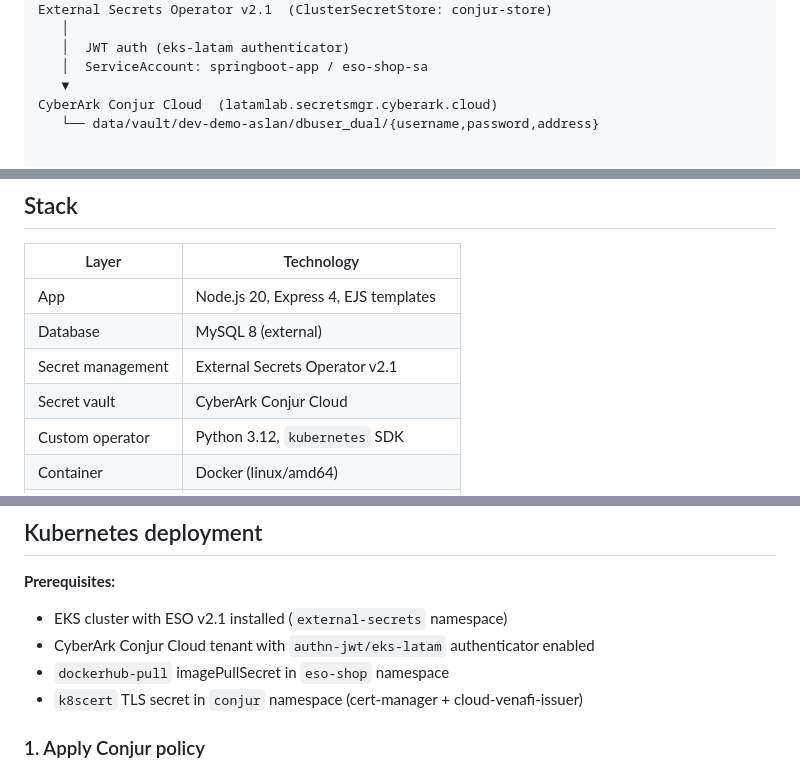
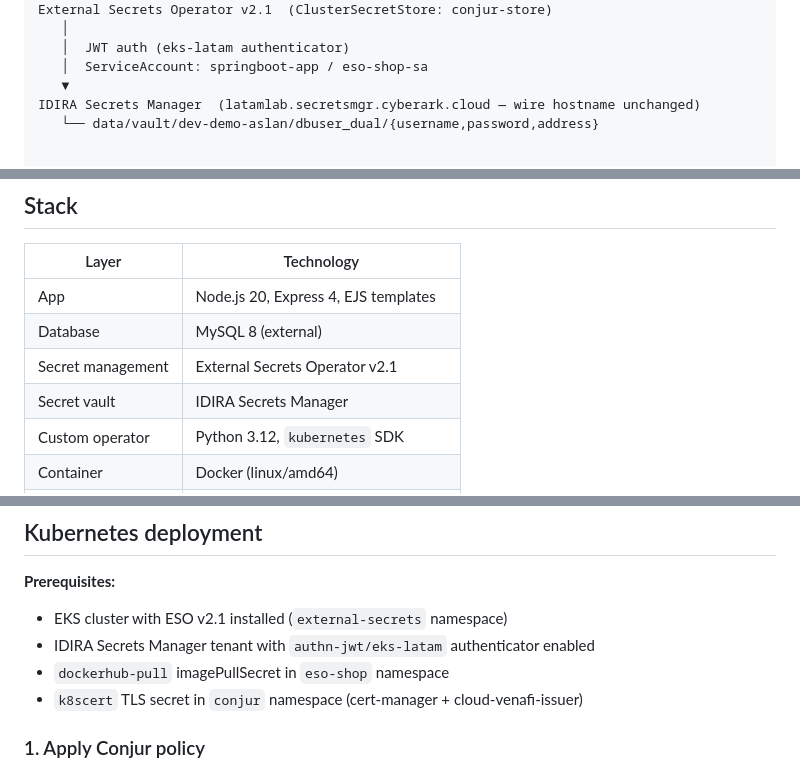
Before and after one commit to aslancarlos/k8s-eso-shop, a Markdown page: README.md, 3 parts joined by grey strips. GitHub-like rendering.

```diff
--- a/README.md
+++ b/README.md
@@ -49,7 +51,7 @@ External Secrets Operator v2.1  (ClusterSecretStore: conjur-store)
    │  JWT auth (eks-latam authenticator)
    │  ServiceAccount: springboot-app / eso-shop-sa
    ▼
-CyberArk Conjur Cloud  (latamlab.secretsmgr.cyberark.cloud)
+IDIRA Secrets Manager  (latamlab.secretsmgr.cyberark.cloud — wire hostname unchanged)
    └── data/vault/dev-demo-aslan/dbuser_dual/{username,password,address}
 
 
@@ -68,7 +70,7 @@ Python Operator (eso-shop-operator)
 | App | Node.js 20, Express 4, EJS templates |
 | Database | MySQL 8 (external) |
 | Secret management | External Secrets Operator v2.1 |
-| Secret vault | CyberArk Conjur Cloud |
+| Secret vault | IDIRA Secrets Manager |
 | Custom operator | Python 3.12, `kubernetes` SDK |
 | Container | Docker (linux/amd64) |
 | Orchestration | Kubernetes (EKS) |
@@ -149,7 +151,7 @@ Open `http://localhost:3000`.
 
 **Prerequisites:**
 - EKS cluster with ESO v2.1 installed (`external-secrets` namespace)
-- CyberArk Conjur Cloud tenant with `authn-jwt/eks-latam` authenticator enabled
+- IDIRA Secrets Manager tenant with `authn-jwt/eks-latam` authenticator enabled
 - `dockerhub-pull` imagePullSecret in `eso-shop` namespace
 - `k8scert` TLS secret in `conjur` namespace (cert-manager + cloud-venafi-issuer)
 
```
Also changed, not shown: other parts of README.md (+2 -0 lines), docs/IDIRA-REDESIGN.md (added, +228 -0 lines).
